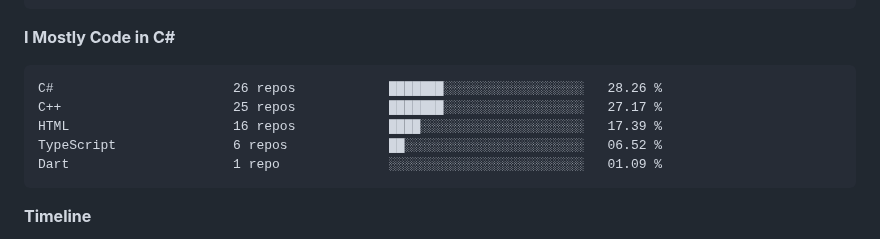
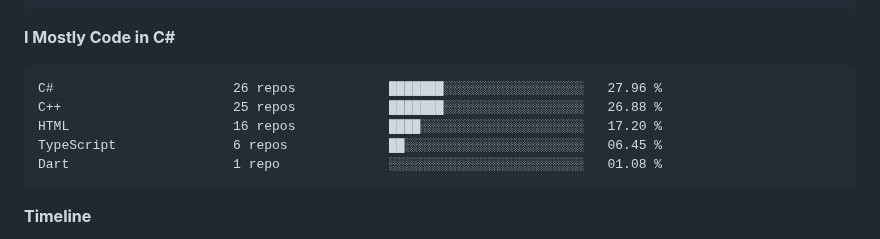
Before and after one commit to SSIvanov19/ssivanov19, a Markdown page: README.md, the part around the change. Rendered like a GitHub page; folded sections open.

Commit message:
Updated with Dev Metrics

````diff
--- a/README.md
+++ b/README.md
@@ -91,11 +91,11 @@ No Activity Tracked This Week
 **I Mostly Code in C#**
 
 ```text
-C#                       26 repos            ███████░░░░░░░░░░░░░░░░░░   28.26 %
-C++                      25 repos            ███████░░░░░░░░░░░░░░░░░░   27.17 %
-HTML                     16 repos            ████░░░░░░░░░░░░░░░░░░░░░   17.39 %
-TypeScript               6 repos             ██░░░░░░░░░░░░░░░░░░░░░░░   06.52 %
-Dart                     1 repo              ░░░░░░░░░░░░░░░░░░░░░░░░░   01.09 %
+C#                       26 repos            ███████░░░░░░░░░░░░░░░░░░   27.96 %
+C++                      25 repos            ███████░░░░░░░░░░░░░░░░░░   26.88 %
+HTML                     16 repos            ████░░░░░░░░░░░░░░░░░░░░░   17.20 %
+TypeScript               6 repos             ██░░░░░░░░░░░░░░░░░░░░░░░   06.45 %
+Dart                     1 repo              ░░░░░░░░░░░░░░░░░░░░░░░░░   01.08 %
 ```
 
 
````
